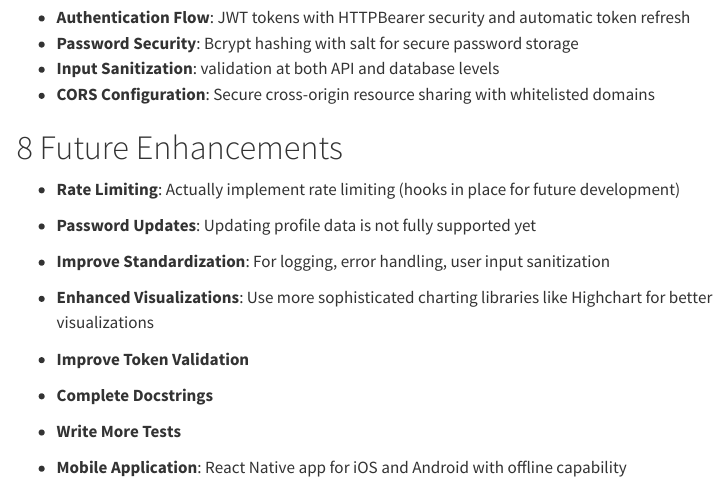
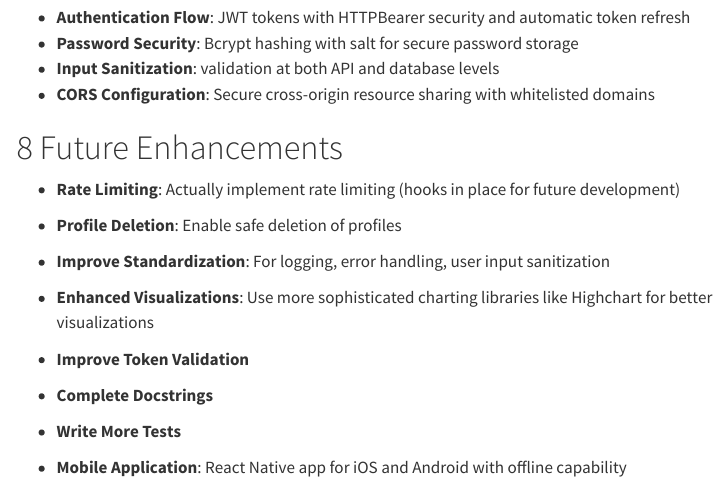
Before and after one commit to ces0491/second-certainty, a Quarto document (docs/writeup.qmd): the page in a window 1100 px wide, from 4670 px down. Rendered offline with R 4.5, knitr and Pandoc in place of Quarto, with nearby package versions; menus at the side of the page are left out.

Commit message:
updated documentation

```diff
--- a/docs/writeup.qmd
+++ b/docs/writeup.qmd
@@ -169,7 +169,7 @@ The repositories include comprehensive documentation covering:
 
 # Future Enhancements
 - **Rate Limiting**: Actually implement rate limiting (hooks in place for future development)
-- **Password Updates**: Updating profile data is not fully supported yet
+- **Profile Deletion**: Enable safe deletion of profiles
 - **Improve Standardization**: For logging, error handling, user input sanitization
 - **Enhanced Visualizations**: Use more sophisticated charting libraries like Highchart for better visualizations
 - **Improve Token Validation**
```
Also changed, not shown: README.md, docs/API.md, docs/DEPLOYMENT.md, docs/INSTALLATION.md, 3 other files.
